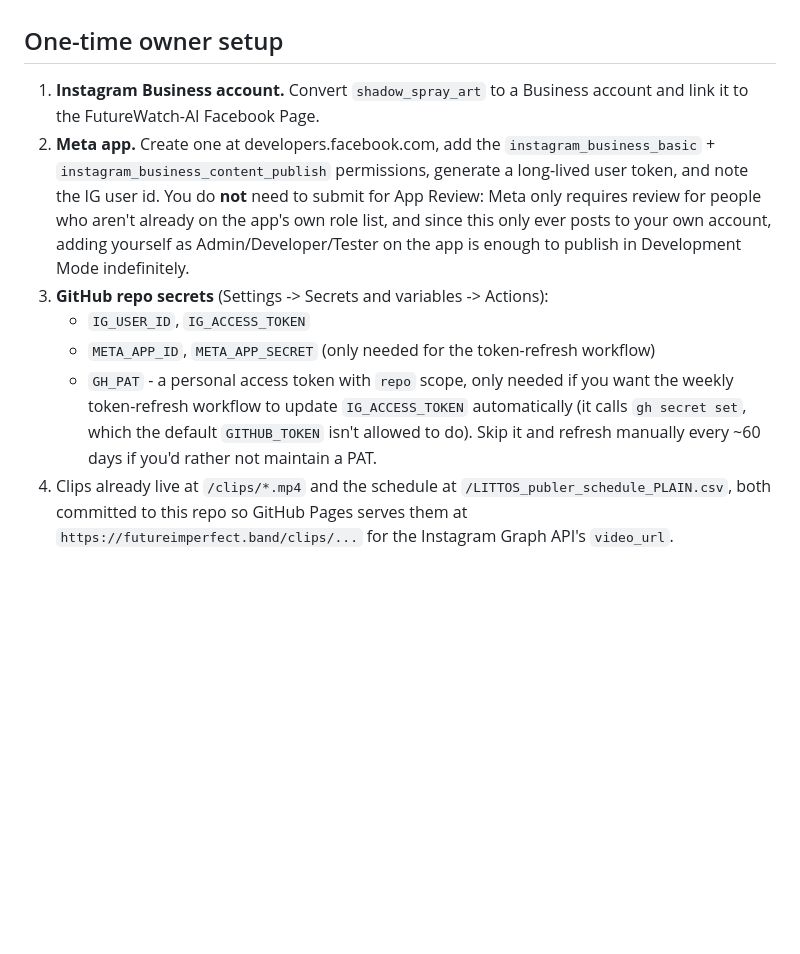
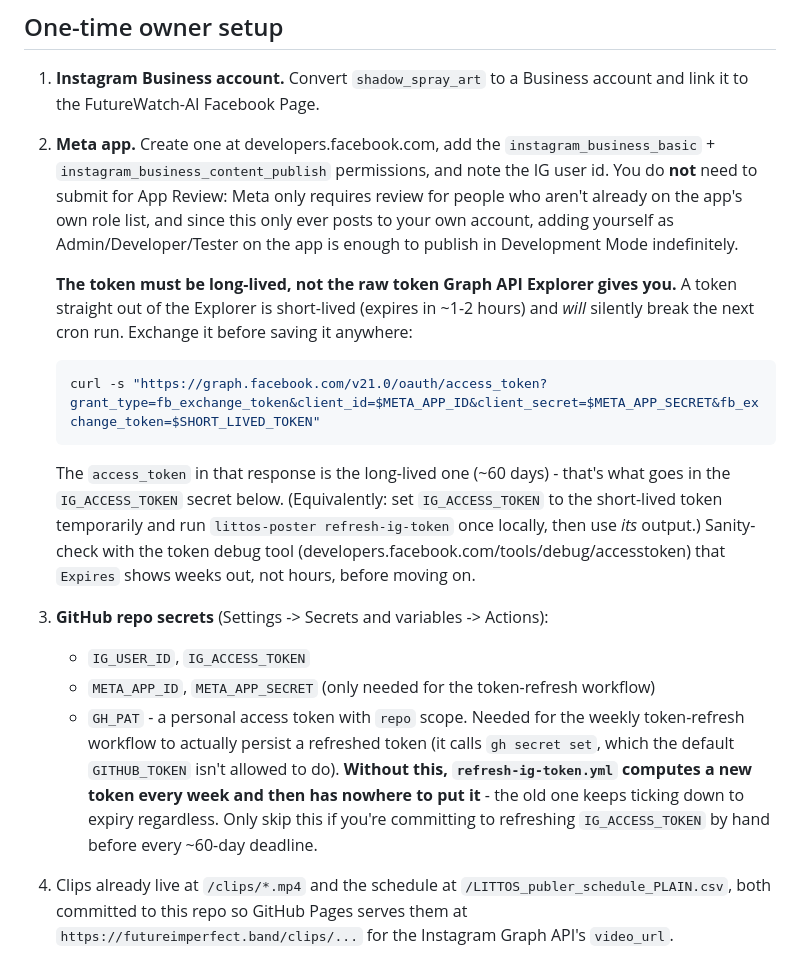
Before and after one commit to Vaughanwj/futureimperfect, a Markdown page: automation/README.md, the part around the change. GitHub-like rendering; blank space fills up the shorter version.

Commit message:
docs: clarify long-lived vs short-lived IG token in setup steps
Root-caused today's cron failure: the pasted IG_ACCESS_TOKEN was a raw
Graph API Explorer token (~1-2h expiry), not exchanged for a long-lived
one, so it died about an hour after being saved as a secret. Spells out
the fb_exchange_token curl step and how to verify expiry before saving.
Also makes clear GH_PAT isn't optional in practice - without it the
weekly refresh workflow computes a new token and has nowhere to put it.

````diff
--- a/automation/README.md
+++ b/automation/README.md
@@ -26,21 +26,38 @@ future releases, not thrown away after this one.
    Business account and link it to the FutureWatch-AI Facebook Page.
 2. **Meta app.** Create one at developers.facebook.com, add the
    `instagram_business_basic` + `instagram_business_content_publish`
-   permissions, generate a long-lived user token, and note the IG user id.
-   You do **not** need to submit for App Review: Meta only requires review
-   for people who aren't already on the app's own role list, and since
-   this only ever posts to your own account, adding yourself as
-   Admin/Developer/Tester on the app is enough to publish in Development
-   Mode indefinitely.
+   permissions, and note the IG user id. You do **not** need to submit for
+   App Review: Meta only requires review for people who aren't already on
+   the app's own role list, and since this only ever posts to your own
+   account, adding yourself as Admin/Developer/Tester on the app is enough
+   to publish in Development Mode indefinitely.
+
+   **The token must be long-lived, not the raw token Graph API Explorer
+   gives you.** A token straight out of the Explorer is short-lived
+   (expires in ~1-2 hours) and *will* silently break the next cron run.
+   Exchange it before saving it anywhere:
+   ```bash
+   curl -s "https://graph.facebook.com/v21.0/oauth/access_token?grant_type=fb_exchange_token&client_id=$META_APP_ID&client_secret=$META_APP_SECRET&fb_exchange_token=$SHORT_LIVED_TOKEN"
+   ```
+   The `access_token` in that response is the long-lived one (~60 days) -
+   that's what goes in the `IG_ACCESS_TOKEN` secret below. (Equivalently:
+   set `IG_ACCESS_TOKEN` to the short-lived token temporarily and run
+   `littos-poster refresh-ig-token` once locally, then use *its* output.)
+   Sanity-check with the token debug tool
+   (developers.facebook.com/tools/debug/accesstoken) that `Expires` shows
+   weeks out, not hours, before moving on.
 3. **GitHub repo secrets** (Settings -> Secrets and variables -> Actions):
    - `IG_USER_ID`, `IG_ACCESS_TOKEN`
    - `META_APP_ID`, `META_APP_SECRET` (only needed for the token-refresh
      workflow)
-   - `GH_PAT` - a personal access token with `repo` scope, only needed if
-     you want the weekly token-refresh workflow to update `IG_ACCESS_TOKEN`
-     automatically (it calls `gh secret set`, which the default
-     `GITHUB_TOKEN` isn't allowed to do). Skip it and refresh manually
-     every ~60 days if you'd rather not maintain a PAT.
+   - `GH_PAT` - a personal access token with `repo` scope. Needed for the
+     weekly token-refresh workflow to actually persist a refreshed token
+     (it calls `gh secret set`, which the default `GITHUB_TOKEN` isn't
+     allowed to do). **Without this, `refresh-ig-token.yml` computes a new
+     token every week and then has nowhere to put it** - the old one
+     keeps ticking down to expiry regardless. Only skip this if you're
+     committing to refreshing `IG_ACCESS_TOKEN` by hand before every
+     ~60-day deadline.
 4. Clips already live at `/clips/*.mp4` and the schedule at
    `/LITTOS_publer_schedule_PLAIN.csv`, both committed to this repo so
    GitHub Pages serves them at `https://futureimperfect.band/clips/...`
````
